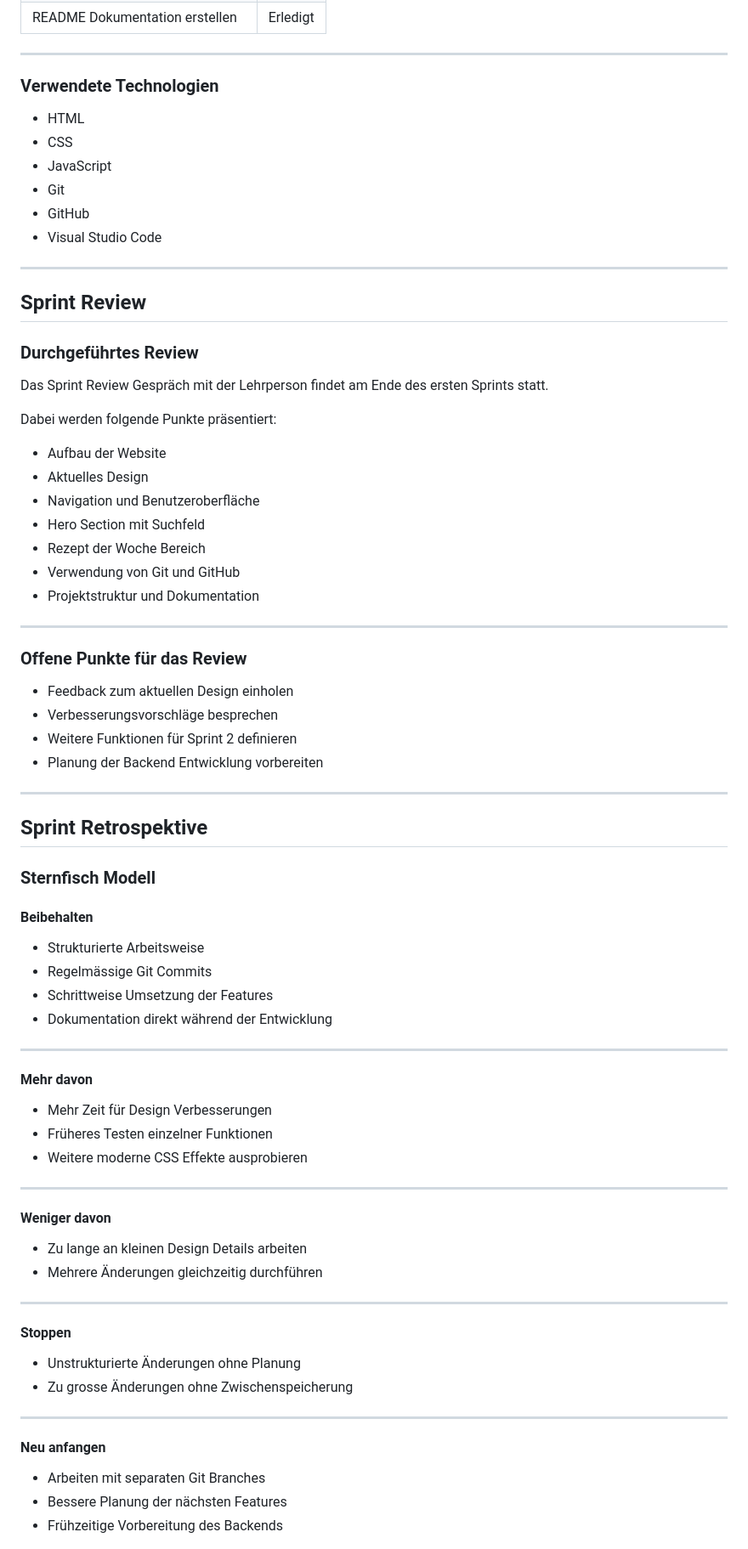
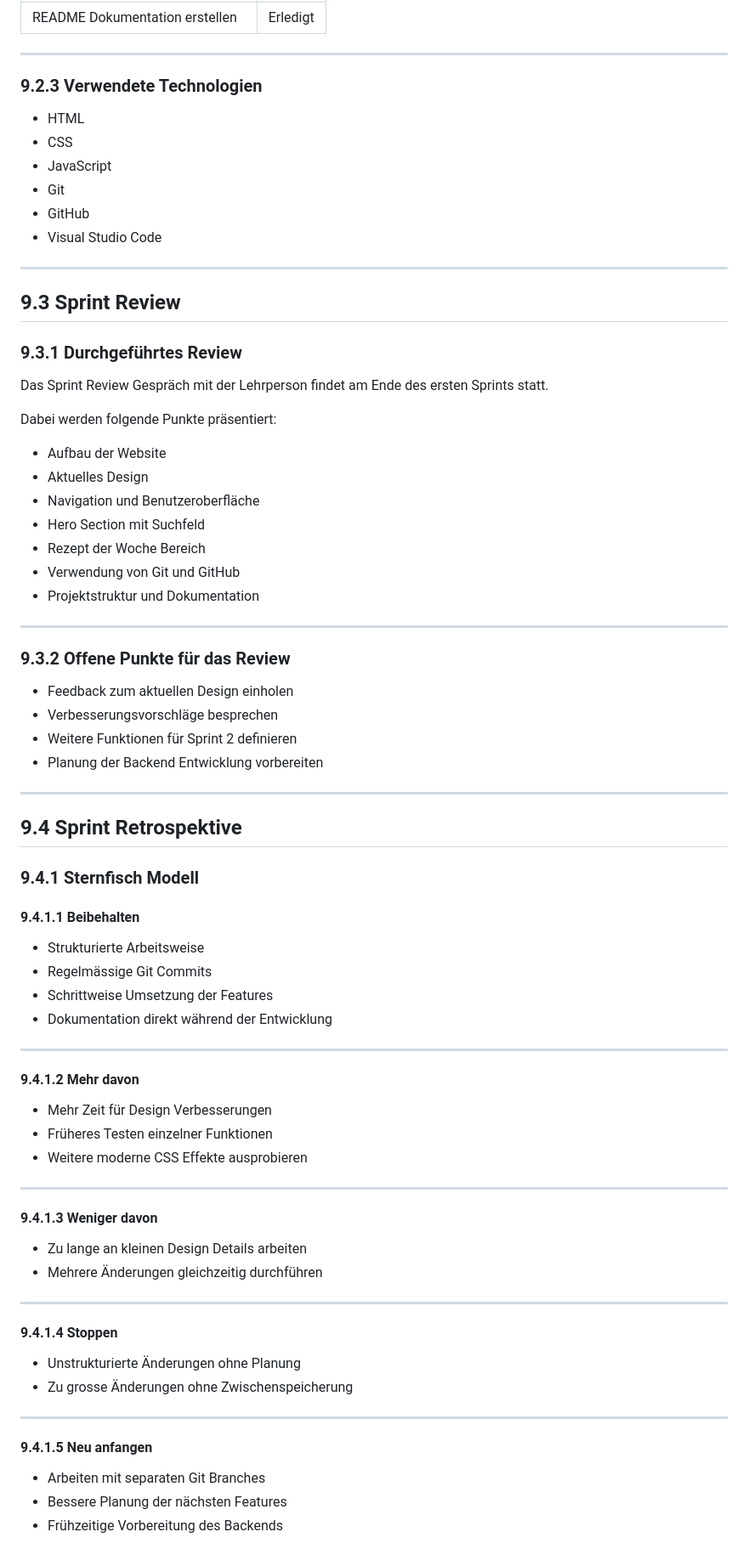
Before and after one commit to DAmweg99/M431_Project_Website, a Markdown page: README.md, the part around one of its changes. Shown at 85% size. Drawn GitHub-style.

```diff
--- a/README.md
+++ b/README.md
@@ -161,7 +195,7 @@ Im ersten Sprint wird die Grundstruktur der Website erstellt. Zusätzlich sollen
 
 ---
 
-### Verwendete Technologien
+### 9.2.3 Verwendete Technologien
 
 - HTML
 - CSS
@@ -172,13 +206,14 @@ Im ersten Sprint wird die Grundstruktur der Website erstellt. Zusätzlich sollen
 
 ---
 
-## Sprint Review
+## 9.3 Sprint Review
 
-### Durchgeführtes Review
+### 9.3.1 Durchgeführtes Review
 
 Das Sprint Review Gespräch mit der Lehrperson findet am Ende des ersten Sprints statt.
 
 Dabei werden folgende Punkte präsentiert:
+
 - Aufbau der Website
 - Aktuelles Design
 - Navigation und Benutzeroberfläche
@@ -189,7 +224,7 @@ Dabei werden folgende Punkte präsentiert:
 
 ---
 
-### Offene Punkte für das Review
+### 9.3.2 Offene Punkte für das Review
 
 - Feedback zum aktuellen Design einholen
 - Verbesserungsvorschläge besprechen
@@ -198,11 +233,11 @@ Dabei werden folgende Punkte präsentiert:
 
 ---
 
-## Sprint Retrospektive
+## 9.4 Sprint Retrospektive
 
-### Sternfisch Modell
+### 9.4.1 Sternfisch Modell
 
-#### Beibehalten
+#### 9.4.1.1 Beibehalten
 
 - Strukturierte Arbeitsweise
 - Regelmässige Git Commits
@@ -211,7 +246,7 @@ Dabei werden folgende Punkte präsentiert:
 
 ---
 
-#### Mehr davon
+#### 9.4.1.2 Mehr davon
 
 - Mehr Zeit für Design Verbesserungen
 - Früheres Testen einzelner Funktionen
@@ -219,21 +254,21 @@ Dabei werden folgende Punkte präsentiert:
 
 ---
 
-#### Weniger davon
+#### 9.4.1.3 Weniger davon
 
 - Zu lange an kleinen Design Details arbeiten
 - Mehrere Änderungen gleichzeitig durchführen
 
 ---
 
-#### Stoppen
+#### 9.4.1.4 Stoppen
 
 - Unstrukturierte Änderungen ohne Planung
 - Zu grosse Änderungen ohne Zwischenspeicherung
 
 ---
 
-#### Neu anfangen
+#### 9.4.1.5 Neu anfangen
 
 - Arbeiten mit separaten Git Branches
 - Bessere Planung der nächsten Features
```
Also changed, not shown: other parts of README.md (+76 -42 lines).
